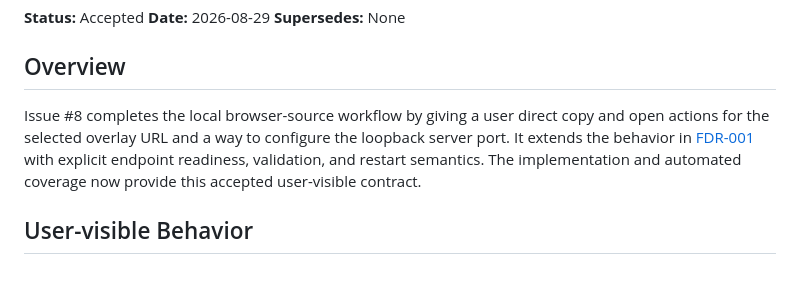
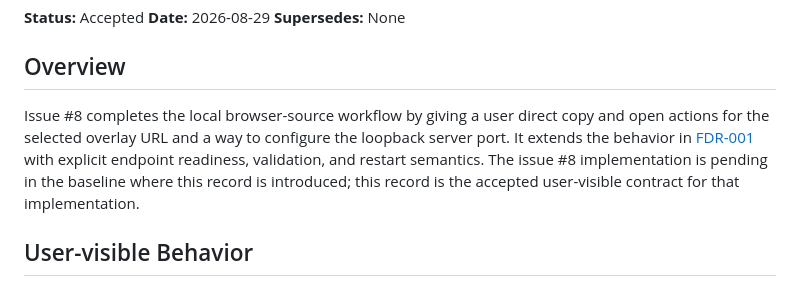
Before and after one commit to marcybelardo/chikachika, a Markdown page: docs/fdr/FDR-002-browser-source-url-actions-and-port-settings.md, the part around the change. Drawn GitHub-style.

```diff
--- a/docs/fdr/FDR-002-browser-source-url-actions-and-port-settings.md
+++ b/docs/fdr/FDR-002-browser-source-url-actions-and-port-settings.md
@@ -6,7 +6,7 @@
 
 ## Overview
 
-Issue #8 completes the local browser-source workflow by giving a user direct copy and open actions for the selected overlay URL and a way to configure the loopback server port. It extends the behavior in [FDR-001](FDR-001-overlay-editing-and-local-browser-source.md) with explicit endpoint readiness, validation, and restart semantics. The implementation and automated coverage now provide this accepted user-visible contract.
+Issue #8 completes the local browser-source workflow by giving a user direct copy and open actions for the selected overlay URL and a way to configure the loopback server port. It extends the behavior in [FDR-001](FDR-001-overlay-editing-and-local-browser-source.md) with explicit endpoint readiness, validation, and restart semantics. The issue #8 implementation is pending in the baseline where this record is introduced; this record is the accepted user-visible contract for that implementation.
 
 ## User-visible Behavior
 
```
Also changed, not shown: docs/adr/ADR-005-separate-server-settings-from-overlay-documents.md (+1 -1 lines).
